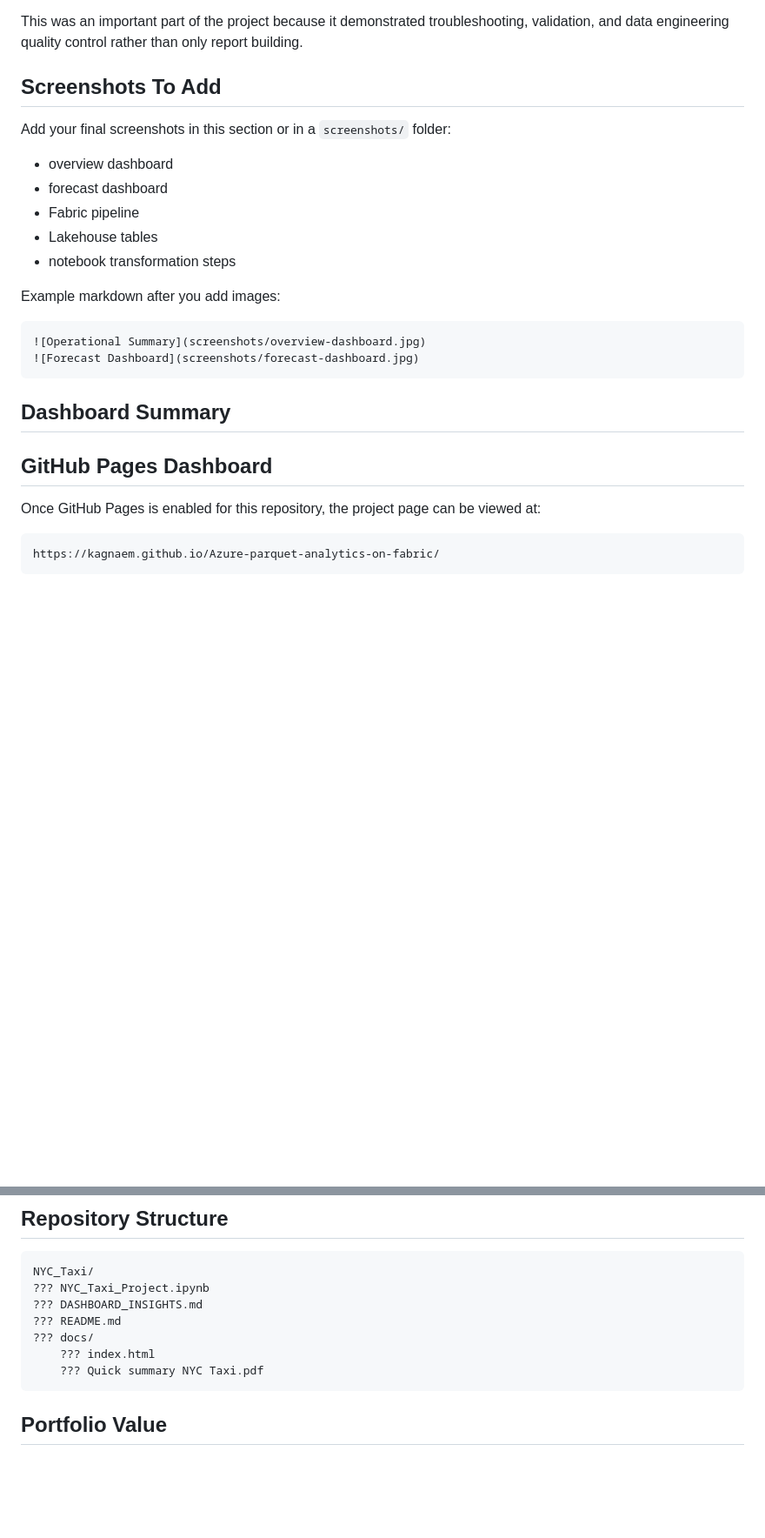
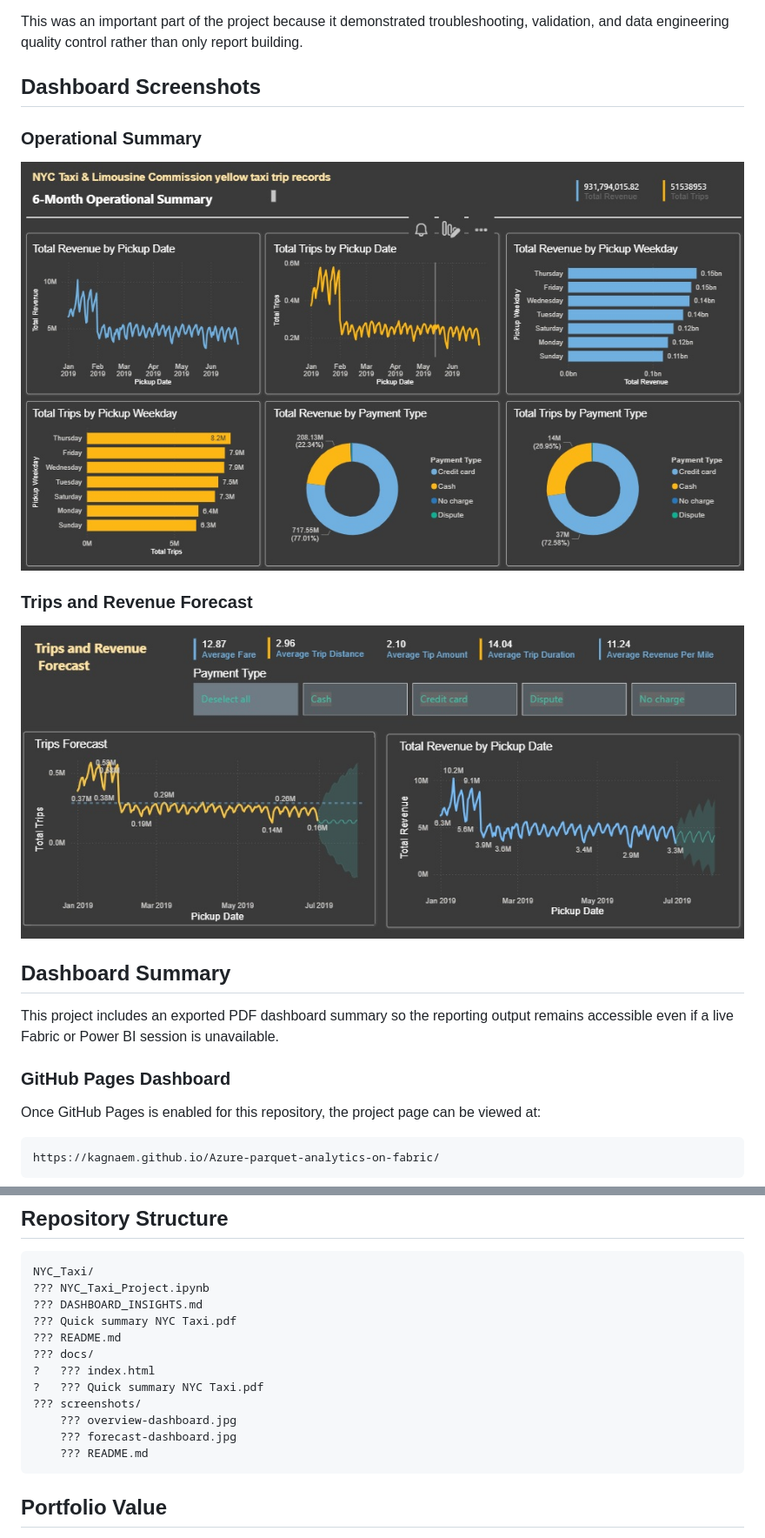
Before and after one commit to kagnaem/Azure-parquet-analytics-on-fabric, a Markdown page: README.md, 2 parts joined by grey strips. Shown at 87% size. GitHub-like rendering; blank space fills up the shorter version.

Commit message:
Polish README layout and showcase sections

````diff
--- a/README.md
+++ b/README.md
@@ -149,22 +154,17 @@ One important challenge in the project was ingestion quality:
 
 This was an important part of the project because it demonstrated troubleshooting, validation, and data engineering quality control rather than only report building.
 
-## Screenshots To Add
-Add your final screenshots in this section or in a `screenshots/` folder:
-- overview dashboard
-- forecast dashboard
-- Fabric pipeline
-- Lakehouse tables
-- notebook transformation steps
+## Dashboard Screenshots
+### Operational Summary
+![Operational Summary](screenshots/overview-dashboard.jpg)
 
-Example markdown after you add images:
-```md
-![Operational Summary](screenshots/overview-dashboard.jpg)
+### Trips and Revenue Forecast
 ![Forecast Dashboard](screenshots/forecast-dashboard.jpg)
-```
 
 ## Dashboard Summary
-## GitHub Pages Dashboard
+This project includes an exported PDF dashboard summary so the reporting output remains accessible even if a live Fabric or Power BI session is unavailable.
+
+### GitHub Pages Dashboard
 Once GitHub Pages is enabled for this repository, the project page can be viewed at:
 
 ```text
@@ -188,10 +188,15 @@ Why this approach is useful:
 NYC_Taxi/
 ??? NYC_Taxi_Project.ipynb
 ??? DASHBOARD_INSIGHTS.md
+??? Quick summary NYC Taxi.pdf
 ??? README.md
 ??? docs/
-    ??? index.html
-    ??? Quick summary NYC Taxi.pdf
+?   ??? index.html
+?   ??? Quick summary NYC Taxi.pdf
+??? screenshots/
+    ??? overview-dashboard.jpg
+    ??? forecast-dashboard.jpg
+    ??? README.md
 ```
 
 ## Portfolio Value
````
Also changed, not shown: other parts of README.md (+5 -0 lines).
